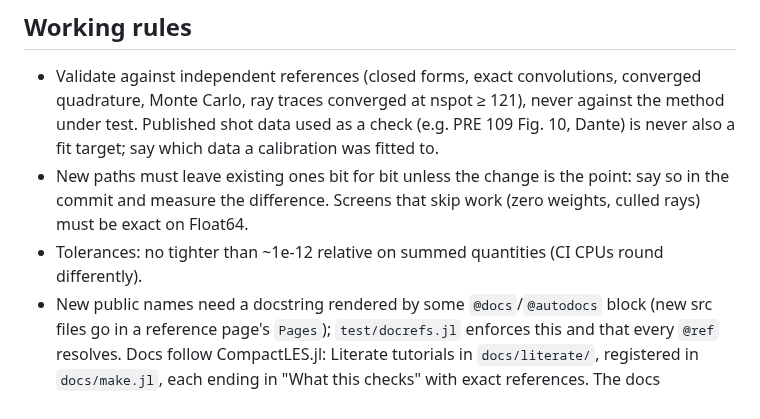
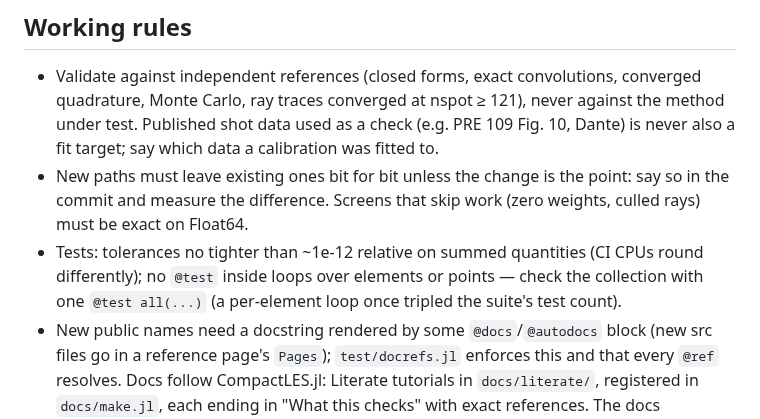
Before and after one commit to stillyslalom/Briareus.jl, a Markdown page: CLAUDE.md, the part around the change. Rendered like a GitHub page.

Commit message:
CLAUDE.md: no @test inside per-element loops
Co-Authored-By: Claude Opus 5.5 <noreply@anthropic.com>

```diff
--- a/CLAUDE.md
+++ b/CLAUDE.md
@@ -33,8 +33,9 @@ factors) dominate the suite: build one per geometry and share it across testsets
 - New paths must leave existing ones bit for bit unless the change is the point: say so in
   the commit and measure the difference. Screens that skip work (zero weights, culled
   rays) must be exact on Float64.
-- Tolerances: no tighter than ~1e-12 relative on summed quantities (CI CPUs round
-  differently).
+- Tests: tolerances no tighter than ~1e-12 relative on summed quantities (CI CPUs round
+  differently); no `@test` inside loops over elements or points — check the collection
+  with one `@test all(...)` (a per-element loop once tripled the suite's test count).
 - New public names need a docstring rendered by some `@docs`/`@autodocs` block (new src
   files go in a reference page's `Pages`); `test/docrefs.jl` enforces this and that every
   `@ref` resolves. Docs follow CompactLES.jl: Literate tutorials in `docs/literate/`,
```
